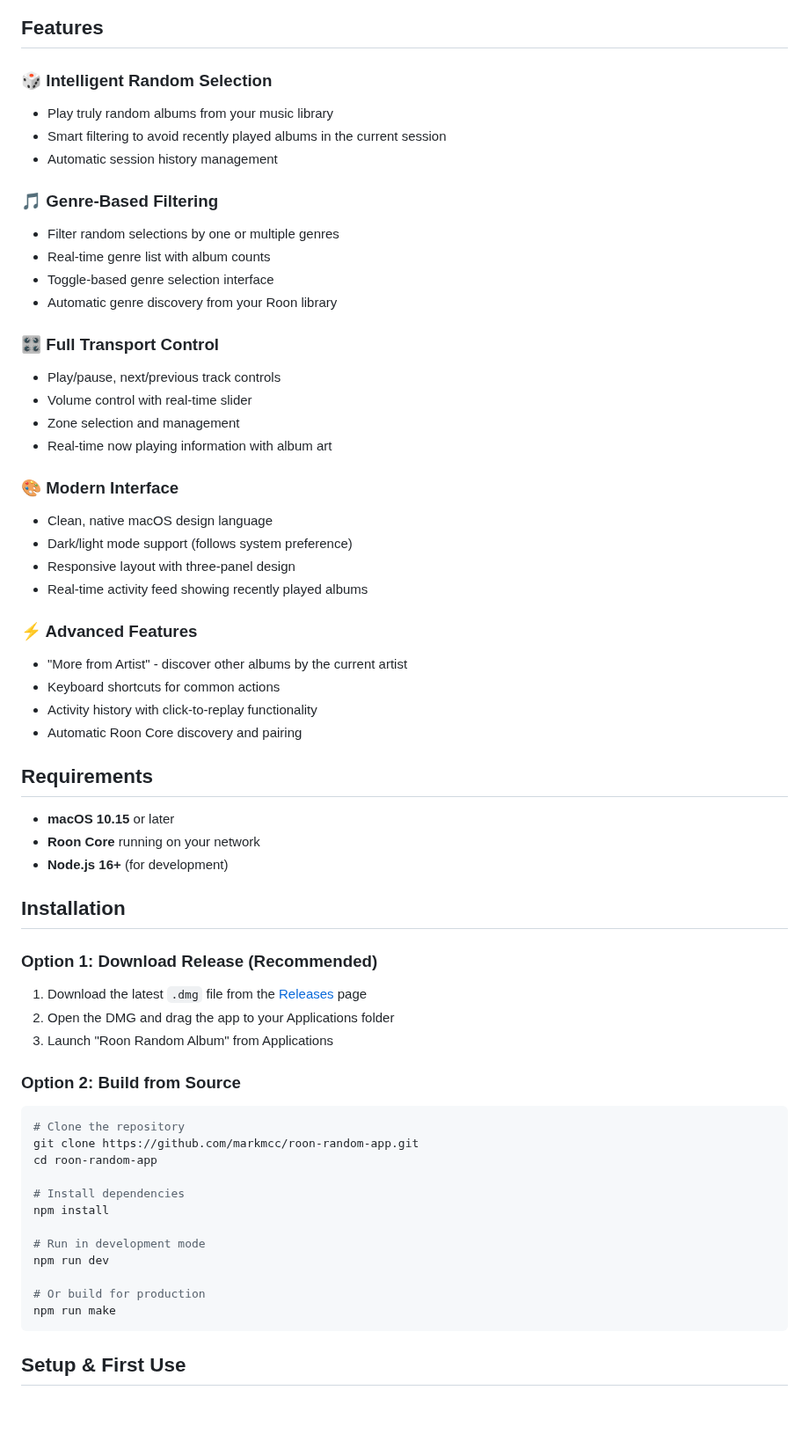
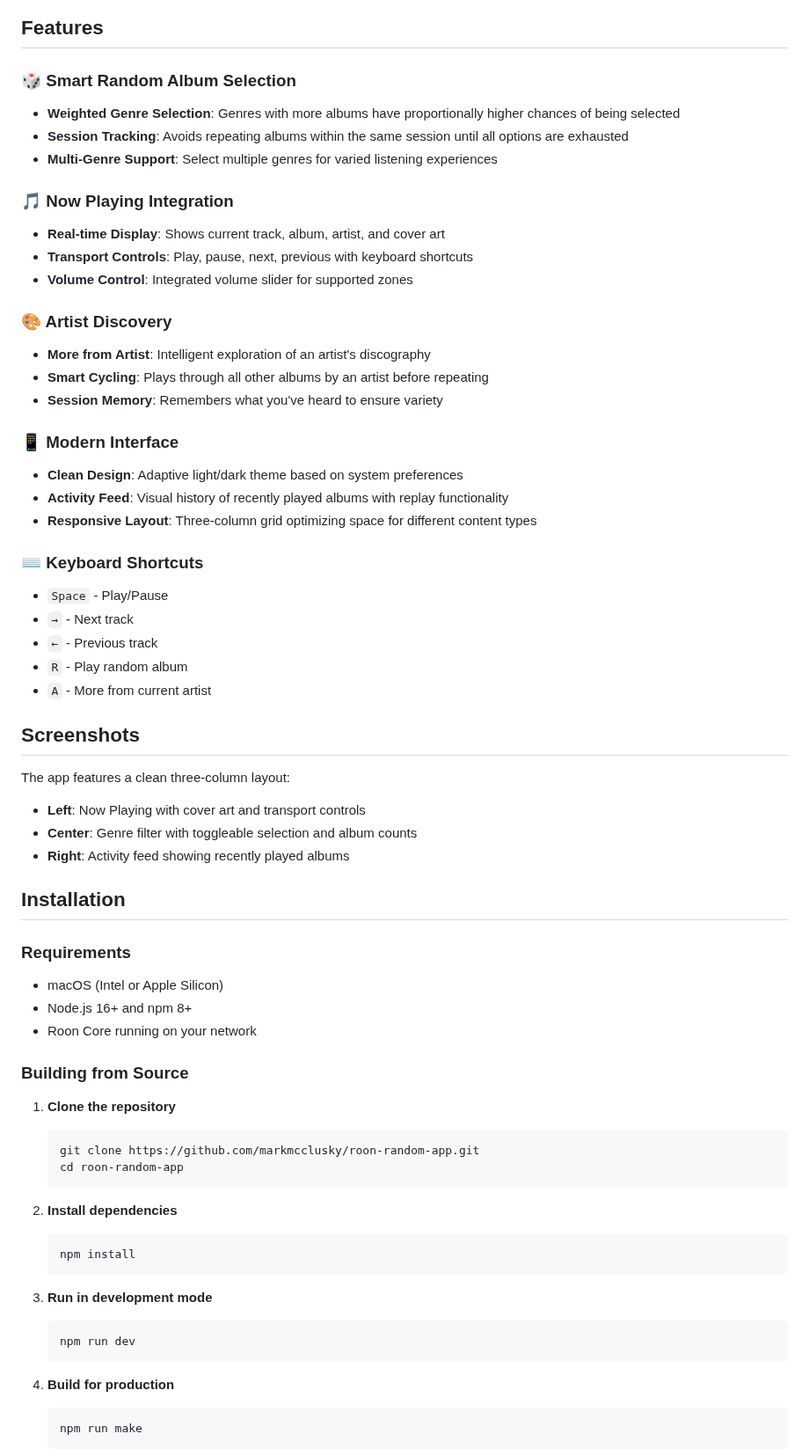
Before and after one commit to markmcclusky/roon-random-app, a Markdown page: README.md, the part around one of its changes. Shown at 88% size. Drawn GitHub-style; blank space fills up the shorter version.

````diff
--- a/README.md
+++ b/README.md
@@ -6,63 +4,67 @@ A beautiful macOS desktop application that connects to your Roon music server to
 
 ## Features
 
-### 🎲 Intelligent Random Selection
-- Play truly random albums from your music library
-- Smart filtering to avoid recently played albums in the current session
-- Automatic session history management
+### 🎲 Smart Random Album Selection
+- **Weighted Genre Selection**: Genres with more albums have proportionally higher chances of being selected
+- **Session Tracking**: Avoids repeating albums within the same session until all options are exhausted
+- **Multi-Genre Support**: Select multiple genres for varied listening experiences
 
-### 🎵 Genre-Based Filtering
-- Filter random selections by one or multiple genres
-- Real-time genre list with album counts
-- Toggle-based genre selection interface
-- Automatic genre discovery from your Roon library
+### 🎵 Now Playing Integration
+- **Real-time Display**: Shows current track, album, artist, and cover art
+- **Transport Controls**: Play, pause, next, previous with keyboard shortcuts
+- **Volume Control**: Integrated volume slider for supported zones
 
-### 🎛️ Full Transport Control
-- Play/pause, next/previous track controls
-- Volume control with real-time slider
-- Zone selection and management
-- Real-time now playing information with album art
+### 🎨 Artist Discovery
+- **More from Artist**: Intelligent exploration of an artist's discography
+- **Smart Cycling**: Plays through all other albums by an artist before repeating
+- **Session Memory**: Remembers what you've heard to ensure variety
 
-### 🎨 Modern Interface
-- Clean, native macOS design language
-- Dark/light mode support (follows system preference)
-- Responsive layout with three-panel design
-- Real-time activity feed showing recently played albums
+### 📱 Modern Interface
+- **Clean Design**: Adaptive light/dark theme based on system preferences
+- **Activity Feed**: Visual history of recently played albums with replay functionality
+- **Responsive Layout**: Three-column grid optimizing space for different content types
 
-### ⚡ Advanced Features
-- "More from Artist" - discover other albums by the current artist
-- Keyboard shortcuts for common actions
-- Activity history with click-to-replay functionality
-- Automatic Roon Core discovery and pairing
+### ⌨️ Keyboard Shortcuts
+- `Space` - Play/Pause
+- `→` - Next track
+- `←` - Previous track
+- `R` - Play random album
+- `A` - More from current artist
 
-## Requirements
+## Screenshots
 
-- **macOS 10.15** or later
-- **Roon Core** running on your network
-- **Node.js 16+** (for development)
+The app features a clean three-column layout:
+- **Left**: Now Playing with cover art and transport controls
+- **Center**: Genre filter with toggleable selection and album counts
+- **Right**: Activity feed showing recently played albums
 
 ## Installation
 
-### Option 1: Download Release (Recommended)
-1. Download the latest `.dmg` file from the [Releases](https://github.com/markmcc/roon-random-app/releases) page
-2. Open the DMG and drag the app to your Applications folder
-3. Launch "Roon Random Album" from Applications
+### Requirements
+- macOS (Intel or Apple Silicon)
+- Node.js 16+ and npm 8+
+- Roon Core running on your network
 
-### Option 2: Build from Source
-```bash
-# Clone the repository
-git clone https://github.com/markmcc/roon-random-app.git
-cd roon-random-app
+### Building from Source
 
-# Install dependencies
-npm install
+1. **Clone the repository**
+   ```bash
+   git clone https://github.com/markmcclusky/roon-random-app.git
+   cd roon-random-app
+   ```
 
-# Run in development mode
-npm run dev
+2. **Install dependencies**
+   ```bash
+   npm install
+   ```
 
-# Or build for production
-npm run make
-```
+3. **Run in development mode**
+   ```bash
+   npm run dev
+   ```
 
-## Setup & First Use
+4. **Build for production**
+   ```bash
+   npm run make
+   ```
 
````
Also changed, not shown: other parts of README.md (+123 -115 lines).
